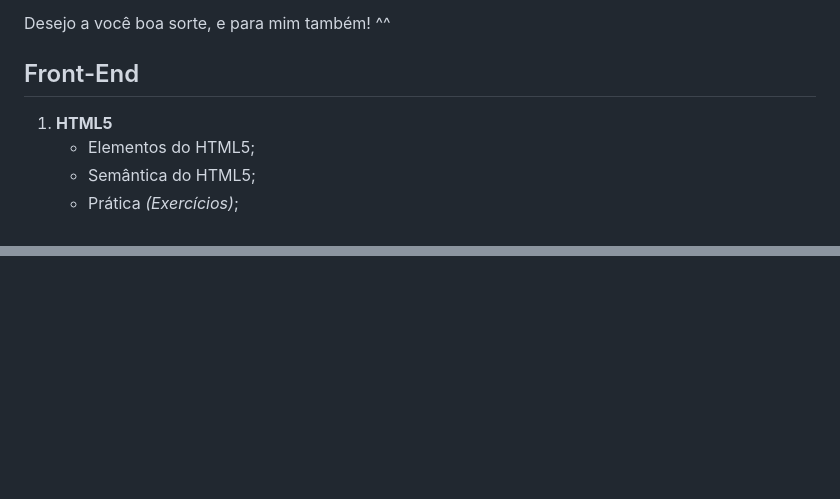
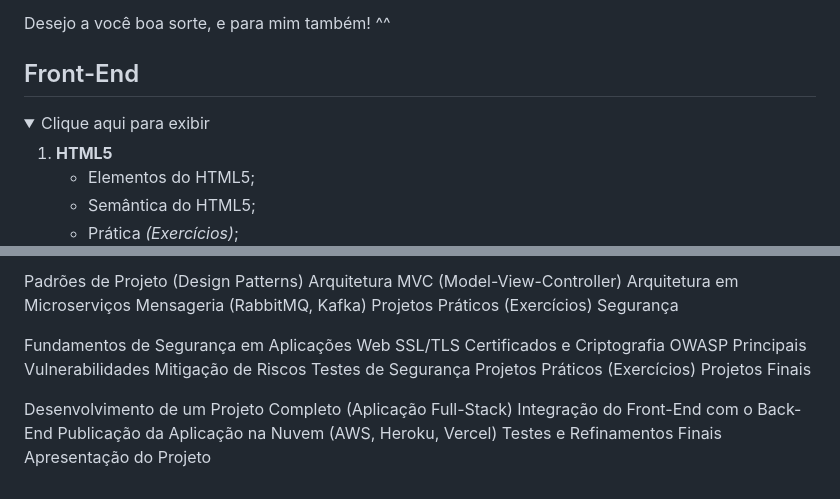
Before and after one commit to DouglasLima-Front/MeuPortfolio, a Markdown page: README.md, 2 parts joined by grey strips. GitHub-like rendering; folded sections open; blank space fills up the shorter version.

```diff
--- a/README.md
+++ b/README.md
@@ -15,7 +15,11 @@ O cronograma será dividido da seguinte forma:
 
 
 Desejo a você boa sorte, e para mim também! ^^
+
 ## Front-End ##
+<details>
+  <summary>Clique aqui para exibir</summary>
+
 1. **HTML5**
    * Elementos do HTML5;
    * Semântica do HTML5;
@@ -136,0 +230,22 @@ Desejo a você boa sorte, e para mim também! ^^
+Padrões de Projeto (Design Patterns)
+Arquitetura MVC (Model-View-Controller)
+Arquitetura em Microserviços
+Mensageria (RabbitMQ, Kafka)
+Projetos Práticos (Exercícios)
+Segurança
+
+Fundamentos de Segurança em Aplicações Web
+SSL/TLS
+Certificados e Criptografia
+OWASP
+Principais Vulnerabilidades
+Mitigação de Riscos
+Testes de Segurança
+Projetos Práticos (Exercícios)
+Projetos Finais
+
+Desenvolvimento de um Projeto Completo (Aplicação Full-Stack)
+Integração do Front-End com o Back-End
+Publicação da Aplicação na Nuvem (AWS, Heroku, Vercel)
+Testes e Refinamentos Finais
+Apresentação do Projeto
```
Also changed, not shown: other parts of README.md (+89 -0 lines).
